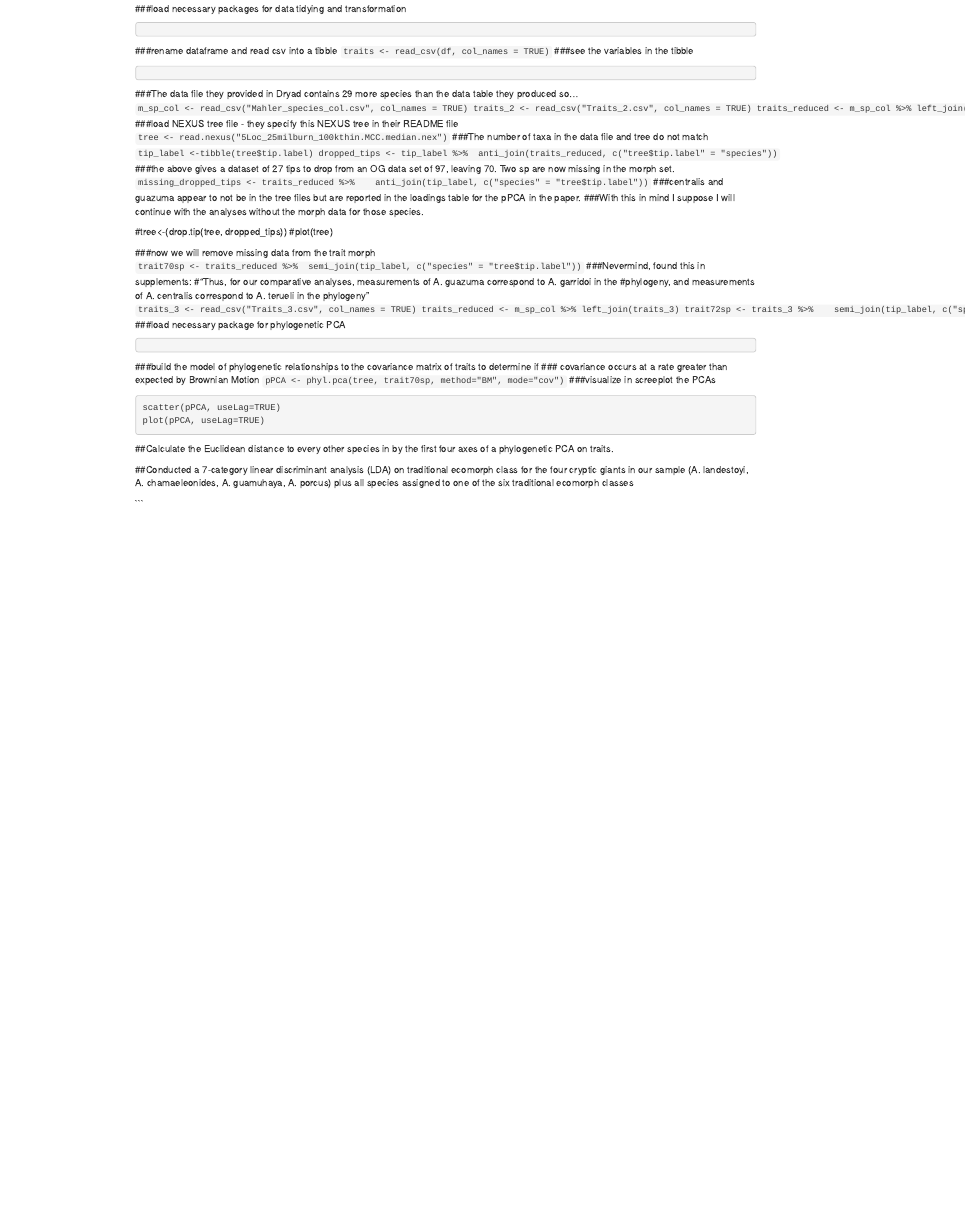
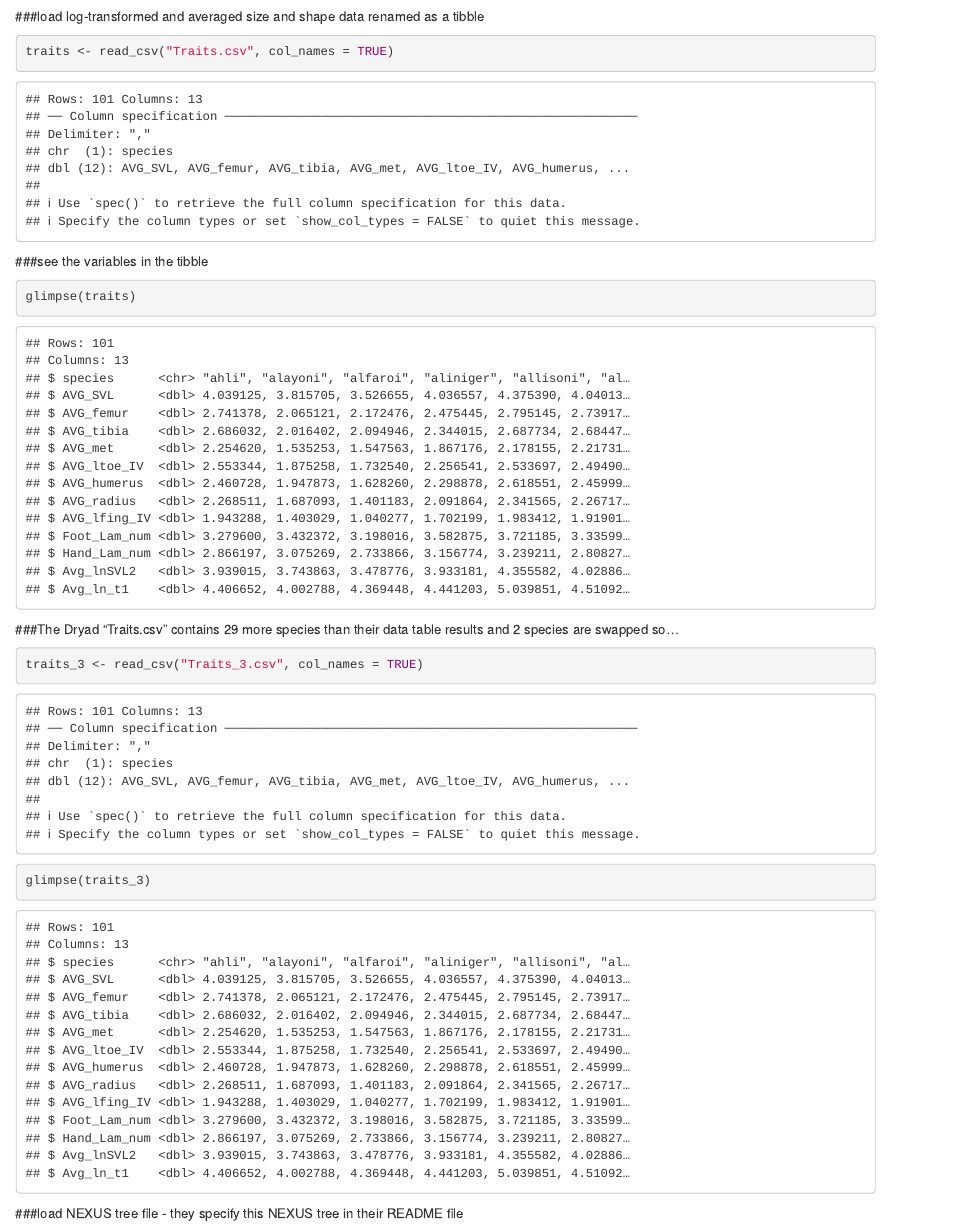
Before and after one commit to brittaw/White-Britt-ADA-data-reanalysis-assignment, an R Markdown document (White-Britt-ADA-data-reanalysis-assignment.Rmd): the page in a window 1100 px wide, from 250 px down before the commit and from 890 px down after it. Rendered offline with R 4.5, knitr and Pandoc, with nearby package versions; some code elsewhere in the file could not run offline.

Commit message:
progress

````diff
--- a/White-Britt-ADA-data-reanalysis-assignment.Rmd
+++ b/White-Britt-ADA-data-reanalysis-assignment.Rmd
@@ -3,6 +3,8 @@ title: "White-Britt-ADA-data-reanalysis-assignment"
 author: "BA White"
 date: "4/15/2020"
 output: html_document
+editor_options:
+  chunk_output_type: console
 ---
 
 ```{r setup, include=FALSE}
@@ -22,17 +24,16 @@ Data reanalysis of: Mahler, D. L., S. M. Lambert, A. J. Geneva, J. Ng, S. B. Hed
 ```
-###load necessary packages for data tidying and transformation
-```library(tidyverse)
-```
-###rename dataframe and read csv into a tibble
-```traits <- read_csv(df, col_names = TRUE)
+###load log-transformed and averaged size and shape data renamed as a tibble
+```{r}
+traits <- read_csv("Traits.csv", col_names = TRUE)
 ```
 ###see the variables in the tibble
-```glimpse(traits)
+```{r}
+glimpse(traits)
 ```
-###The data file they provided in Dryad contains 29 more species than the data table they produced so...
-```m_sp_col <- read_csv("Mahler_species_col.csv", col_names = TRUE)
-traits_2 <- read_csv("Traits_2.csv", col_names = TRUE)
-traits_reduced <- m_sp_col %>% left_join(traits_2)
+###The Dryad "Traits.csv" contains 29 more species than their data table results and 2 species are swapped so...
+```{r}
+traits_3 <- read_csv("Traits_3.csv", col_names = TRUE)
+glimpse(traits_3)
 ```
 ###load NEXUS tree file - they specify this NEXUS tree in their README file
-```tree <- read.nexus("5Loc_25milburn_100kthin.MCC.median.nex")
+```{r}
@@ -39,30 +41,8 @@ traits_reduced <- m_sp_col %>% left_join(traits_2)
 ```
 ###The number of taxa in the data file and tree do not match
-```tip_label <-tibble(tree$tip.label)
-dropped_tips <- tip_label %>%
-anti_join(traits_reduced, c("tree$tip.label" = "species"))
-```
-###the above gives a dataset of 27 tips to drop from an OG data set of 97, leaving 70. Two sp are now missing in the morph set.
-```missing_dropped_tips <- traits_reduced %>%
-  anti_join(tip_label, c("species" = "tree$tip.label"))
-```
-###centralis and guazuma appear to not be in the tree files but are reported in the loadings table for the pPCA in the paper.
-###With this in mind I suppose I will continue with the analyses without the morph data for those species.
+```{r}
+tip_label <-tibble(tree$tip.label)
 
-#tree<-(drop.tip(tree, dropped_tips))
-#plot(tree)
-
-###now we will remove missing data from the trait morph
-```trait70sp <- traits_reduced %>%
-semi_join(tip_label, c("species" = "tree$tip.label"))
-```
-###Nevermind, found this in supplements:
-  #"Thus, for our comparative analyses, measurements of A. guazuma correspond to A. garridoi in the
-  #phylogeny, and measurements of A. centralis correspond to A. terueli in the phylogeny"
-```traits_3 <- read_csv("Traits_3.csv", col_names = TRUE)
-traits_reduced <- m_sp_col %>% left_join(traits_3)
-trait72sp <- traits_3 %>%
+traits4tree <- traits_3 %>%
   semi_join(tip_label, c("species" = "tree$tip.label"))
 ```
-###load necessary package for phylogenetic PCA
-```library(phytools)
@@ -69,4 +55,3 @@ trait72sp <- traits_3 %>%
 ```
 ###build the model of phylogenetic relationships to the covariance matrix of traits to determine if
 ### covariance occurs at a rate greater than expected by Brownian Motion
-```pPCA <- phyl.pca(tree, trait70sp, method="BM", mode="cov")
@@ -73,5 +62,2 @@ trait72sp <- traits_3 %>%
 ```
 ###visualize in screeplot the PCAs
-```screeplot(pPCA)
-scatter(pPCA, useLag=TRUE)
-plot(pPCA, useLag=TRUE)
````
Also changed, not shown: White-Britt-ADA-data-reanalysis-assignment.Rmd (28 more changed lines).
